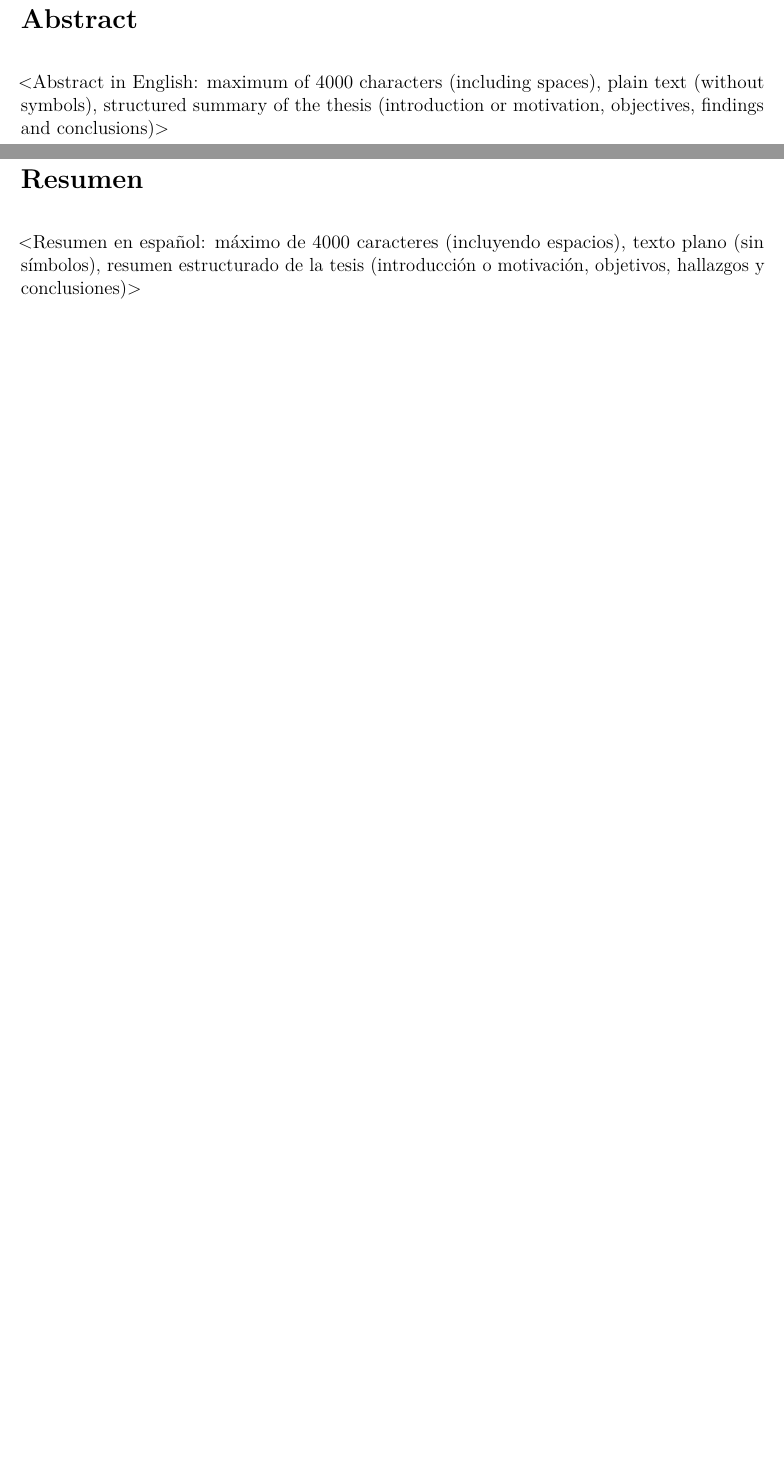
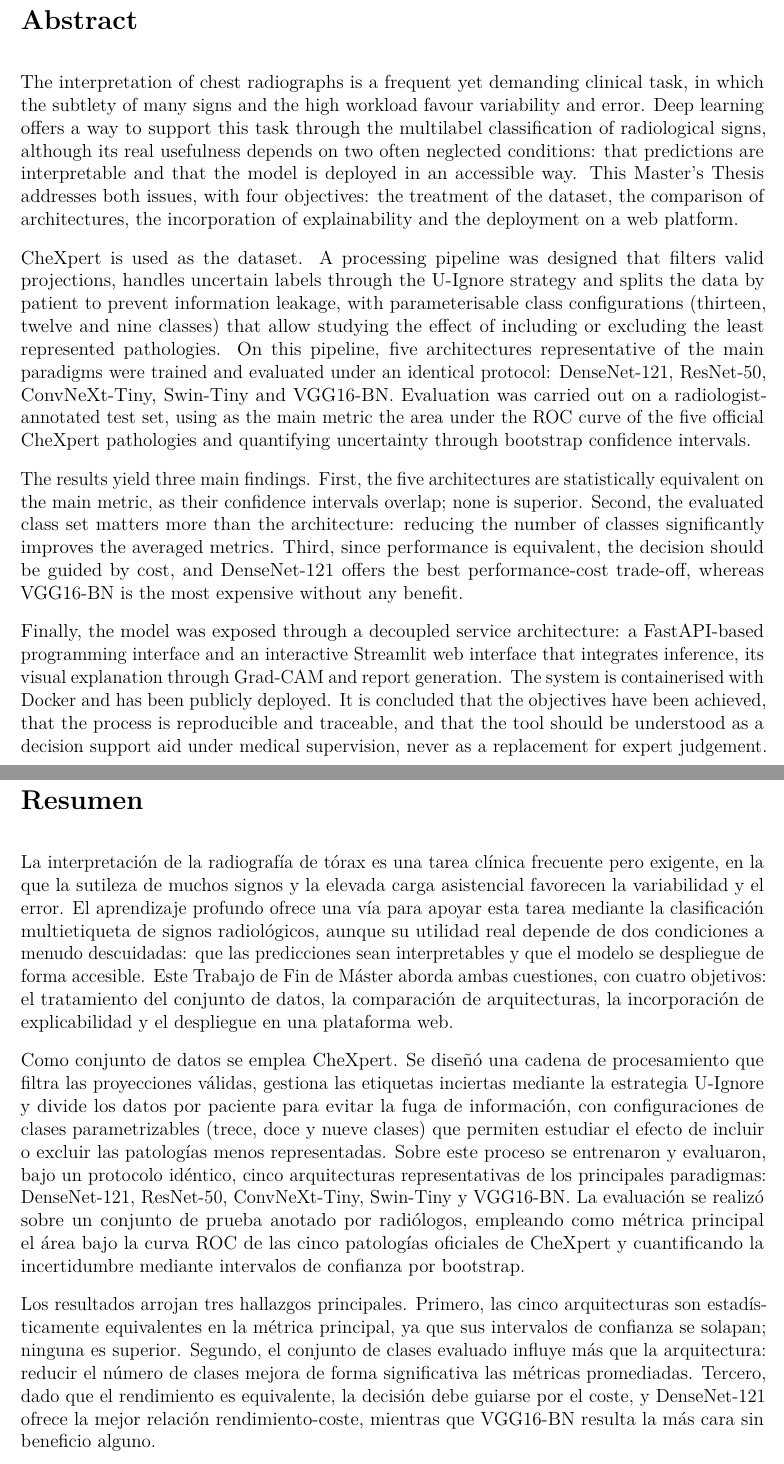
Before and after one commit to SkullSupernova/TFM_MDL_MValbuena, a LaTeX thesis (main.tex, which reads frontmatter/6_abstract.tex): two parts of pages 7 and 8 of 92, joined at a grey line, cut so that both start at the same text, the shorter picture padded with empty space. Compiled offline with pdfLaTeX.

Commit message:
Redactar el abstract (EN) y el resumen (ES): sintesis estructurada del TFM

```diff
--- a/frontmatter/6_abstract.tex
+++ b/frontmatter/6_abstract.tex
@@ -5,7 +5,40 @@
 \addcontentsline{toc}{section}{Abstract}
 \label{sec::abstract}
 
-<Abstract in English: maximum of 4000 characters (including spaces), plain text (without symbols), structured summary of the thesis (introduction or motivation, objectives, findings and conclusions)>
+The interpretation of chest radiographs is a frequent yet demanding clinical task, in
+which the subtlety of many signs and the high workload favour variability and error.
+Deep learning offers a way to support this task through the multilabel classification
+of radiological signs, although its real usefulness depends on two often neglected
+conditions: that predictions are interpretable and that the model is deployed in an
+accessible way. This Master's Thesis addresses both issues, with four objectives: the
+treatment of the dataset, the comparison of architectures, the incorporation of
+explainability and the deployment on a web platform.
+
+CheXpert is used as the dataset. A processing pipeline was designed that filters valid
+projections, handles uncertain labels through the U-Ignore strategy and splits the data
+by patient to prevent information leakage, with parameterisable class configurations
+(thirteen, twelve and nine classes) that allow studying the effect of including or
+excluding the least represented pathologies. On this pipeline, five architectures
+representative of the main paradigms were trained and evaluated under an identical
+protocol: DenseNet-121, ResNet-50, ConvNeXt-Tiny, Swin-Tiny and VGG16-BN. Evaluation
+was carried out on a radiologist-annotated test set, using as the main metric the area
+under the ROC curve of the five official CheXpert pathologies and quantifying
+uncertainty through bootstrap confidence intervals.
+
+The results yield three main findings. First, the five architectures are statistically
+equivalent on the main metric, as their confidence intervals overlap; none is superior.
+Second, the evaluated class set matters more than the architecture: reducing the number
+of classes significantly improves the averaged metrics. Third, since performance is
+equivalent, the decision should be guided by cost, and DenseNet-121 offers the best
+performance-cost trade-off, whereas VGG16-BN is the most expensive without any benefit.
+
+Finally, the model was exposed through a decoupled service architecture: a FastAPI-based
+programming interface and an interactive Streamlit web interface that integrates
+inference, its visual explanation through Grad-CAM and report generation. The system is
+containerised with Docker and has been publicly deployed. It is concluded that the
+objectives have been achieved, that the process is reproducible and traceable, and that
+the tool should be understood as a decision support aid under medical supervision, never
+as a replacement for expert judgement.
 
 
 \newpage
@@ -14,4 +47,32 @@
 \label{sec::resumen}
 
 
-<Resumen en español: máximo de 4000 caracteres (incluyendo espacios), texto plano (sin símbolos), resumen estructurado de la tesis (introducción o motivación, objetivos, hallazgos y conclusiones)>
+La interpretación de la radiografía de tórax es una tarea clínica frecuente pero
+exigente, en la que la sutileza de muchos signos y la elevada carga asistencial
+favorecen la variabilidad y el error. El aprendizaje profundo ofrece una vía para
+apoyar esta tarea mediante la clasificación multietiqueta de signos radiológicos, aunque
+su utilidad real depende de dos condiciones a menudo descuidadas: que las predicciones
+sean interpretables y que el modelo se despliegue de forma accesible. Este Trabajo de
+Fin de Máster aborda ambas cuestiones, con cuatro objetivos: el tratamiento del conjunto
+de datos, la comparación de arquitecturas, la incorporación de explicabilidad y el
+despliegue en una plataforma web.
+
+Como conjunto de datos se emplea CheXpert. Se diseñó una cadena de procesamiento que
+filtra las proyecciones válidas, gestiona las etiquetas inciertas mediante la estrategia
+U-Ignore y divide los datos por paciente para evitar la fuga de información, con
+configuraciones de clases parametrizables (trece, doce y nueve clases) que permiten
+estudiar el efecto de incluir o excluir las patologías menos representadas. Sobre este
+proceso se entrenaron y evaluaron, bajo un protocolo idéntico, cinco arquitecturas
+representativas de los principales paradigmas: DenseNet-121, ResNet-50, ConvNeXt-Tiny,
+Swin-Tiny y VGG16-BN. La evaluación se realizó sobre un conjunto de prueba anotado por
+radiólogos, empleando como métrica principal el área bajo la curva ROC de las cinco
+patologías oficiales de CheXpert y cuantificando la incertidumbre mediante intervalos de
+confianza por bootstrap.
+
+Los resultados arrojan tres hallazgos principales. Primero, las cinco arquitecturas son
+estadísticamente equivalentes en la métrica principal, ya que sus intervalos de
+confianza se solapan; ninguna es superior. Segundo, el conjunto de clases evaluado
+influye más que la arquitectura: reducir el número de clases mejora de forma
+significativa las métricas promediadas. Tercero, dado que el rendimiento es equivalente,
+la decisión debe guiarse por el coste, y DenseNet-121 ofrece la mejor relación
+rendimiento-coste, mientras que VGG16-BN resulta la más cara sin beneficio alguno.
```
Also changed, not shown: frontmatter/6_abstract.tex (8 more changed lines).
